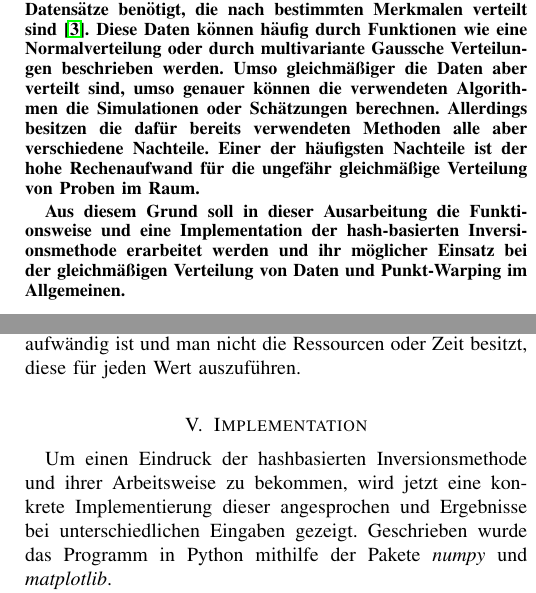
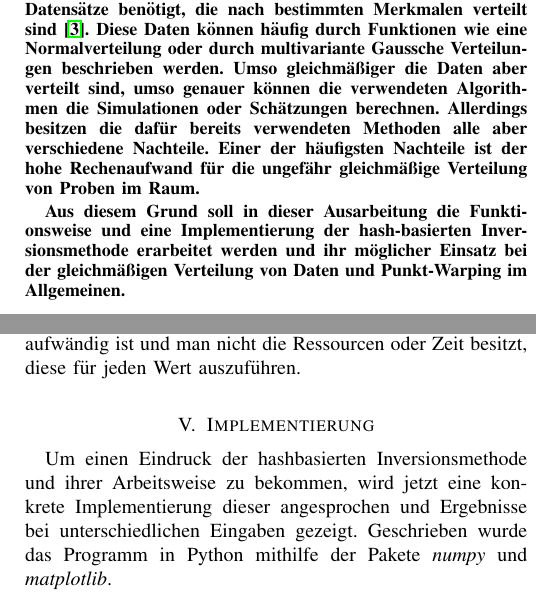
Before and after one commit to knirschl/Proseminar-Anthropomatik, a LaTeX paper (Latex/Paper/Paper_full.tex, which reads Latex/Paper/Implementierung.tex): two parts of the columns of pages 1 and 4 of 5, joined at a grey line, cut so that both start at the same text. Compiled offline with pdfLaTeX.

Commit message:
Changed Implementation to Implementierung in German contexts

```diff
--- a/Latex/Paper/Implementation.tex
+++ b/Latex/Paper/Implementierung.tex
@@ -1,4 +1,4 @@
-\section{Implementation}
+\section{Implementierung}
 \label{impl}
 \begin{figure*}[htb!]
     \centering
--- a/Latex/Paper/Paper_full.tex
+++ b/Latex/Paper/Paper_full.tex
@@ -58,7 +58,7 @@ Umso gleichmäßiger die Daten aber verteilt sind, umso genauer können die verw
 Schätzungen berechnen. Allerdings besitzen die dafür bereits verwendeten Methoden alle aber verschiedene Nachteile. Einer
 der häufigsten Nachteile ist der hohe Rechenaufwand für die ungefähr gleichmäßige Verteilung von Proben im Raum.
 
-Aus diesem Grund soll in dieser Ausarbeitung die Funktionsweise und eine Implementation der hash-basierten
+Aus diesem Grund soll in dieser Ausarbeitung die Funktionsweise und eine Implementierung der hash-basierten
 Inversionsmethode erarbeitet werden und ihr möglicher Einsatz bei der gleichmäßigen Verteilung von Daten und Punkt-Warping
 im Allgemeinen.
 \end{abstract}
```
Also changed, not shown: Latex/Paper/Paper_full.tex (2 more changed lines).
